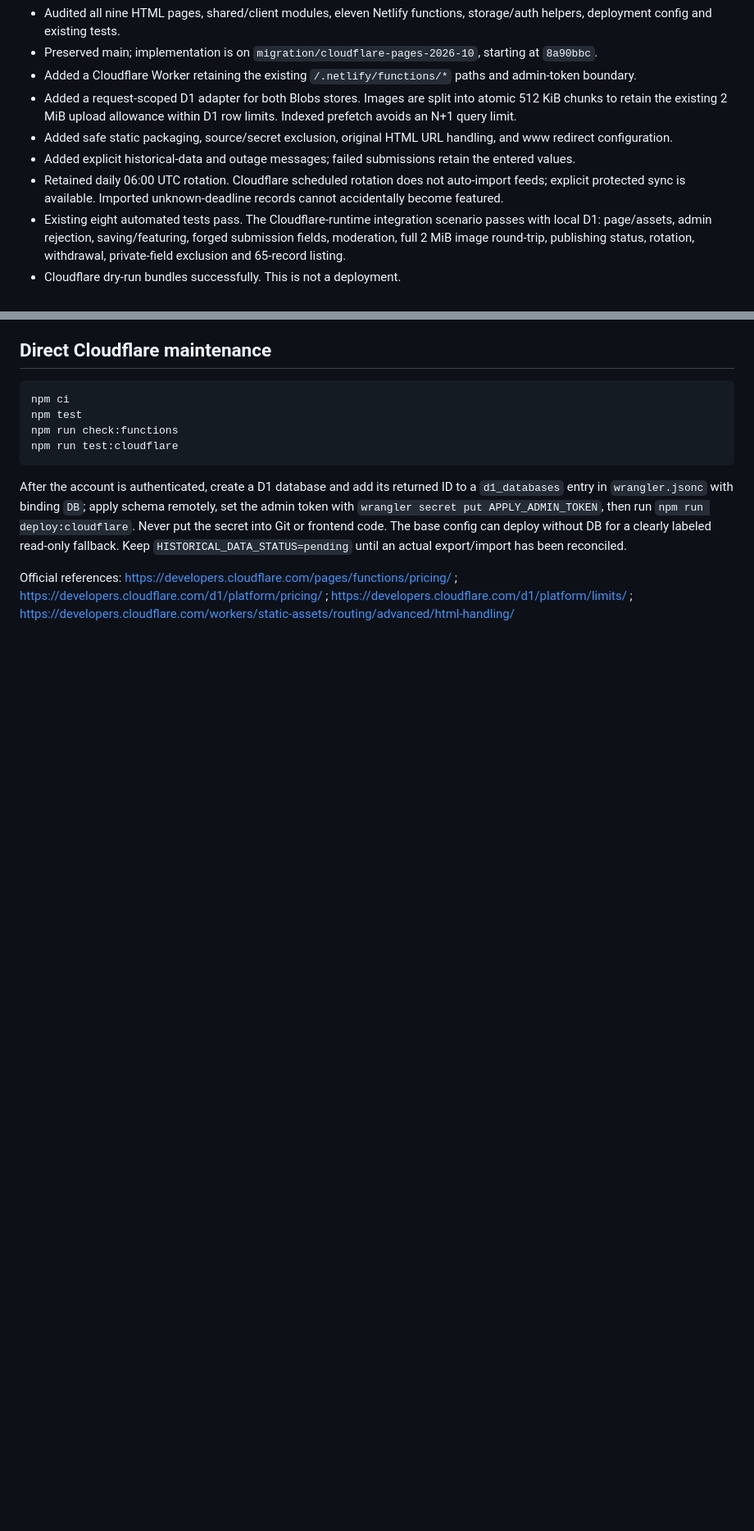
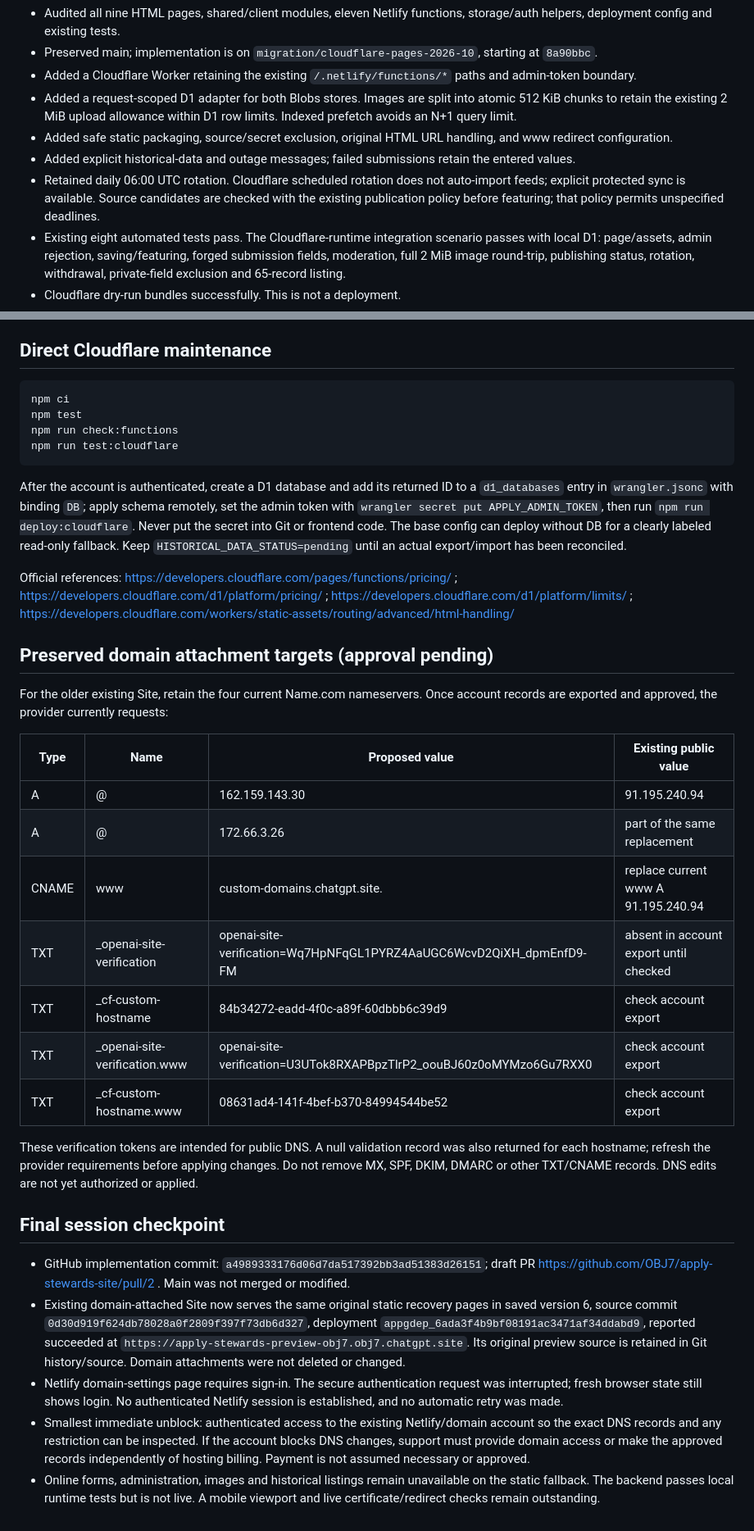
Before and after one commit to OBJ7/apply-stewards-site, a Markdown page: docs/recovery-ledger.md, 2 parts joined by grey strips. Shown at 82% size. Drawn GitHub-style; blank space fills up the shorter version.

Commit message:
Record recovery deployments, domain records and authentication blockers

```diff
--- a/docs/recovery-ledger.md
+++ b/docs/recovery-ledger.md
@@ -10,7 +10,7 @@ Mission status: **incomplete**. Neither original hostname is verified restored.
 - Added a request-scoped D1 adapter for both Blobs stores. Images are split into atomic 512 KiB chunks to retain the existing 2 MiB upload allowance within D1 row limits. Indexed prefetch avoids an N+1 query limit.
 - Added safe static packaging, source/secret exclusion, original HTML URL handling, and www redirect configuration.
 - Added explicit historical-data and outage messages; failed submissions retain the entered values.
-- Retained daily 06:00 UTC rotation. Cloudflare scheduled rotation does not auto-import feeds; explicit protected sync is available. Imported unknown-deadline records cannot accidentally become featured.
+- Retained daily 06:00 UTC rotation. Cloudflare scheduled rotation does not auto-import feeds; explicit protected sync is available. Source candidates are checked with the existing publication policy before featuring; that policy permits unspecified deadlines.
 - Existing eight automated tests pass. The Cloudflare-runtime integration scenario passes with local D1: page/assets, admin rejection, saving/featuring, forged submission fields, moderation, full 2 MiB image round-trip, publishing status, rotation, withdrawal, private-field exclusion and 65-record listing.
 - Cloudflare dry-run bundles successfully. This is not a deployment.
 - Sites fallback: public recovery copy created and deployment marked succeeded at `https://apply-stewards-recovery.obj7.chatgpt.site` (Site `appgprj_6ada3d1ae51081918f22aa0a47a6b764`, source `a303f26f001dc80320c4c5dc8a41420528c7c6d6`). This static copy labels archive recovery and pauses submissions.
@@ -59,3 +59,27 @@ npm run test:cloudflare
 After the account is authenticated, create a D1 database and add its returned ID to a `d1_databases` entry in `wrangler.jsonc` with binding `DB`; apply schema remotely, set the admin token with `wrangler secret put APPLY_ADMIN_TOKEN`, then run `npm run deploy:cloudflare`. Never put the secret into Git or frontend code. The base config can deploy without DB for a clearly labeled read-only fallback. Keep `HISTORICAL_DATA_STATUS=pending` until an actual export/import has been reconciled.
 
 Official references: https://developers.cloudflare.com/pages/functions/pricing/ ; https://developers.cloudflare.com/d1/platform/pricing/ ; https://developers.cloudflare.com/d1/platform/limits/ ; https://developers.cloudflare.com/workers/static-assets/routing/advanced/html-handling/
+
+## Preserved domain attachment targets (approval pending)
+
+For the older existing Site, retain the four current Name.com nameservers. Once account records are exported and approved, the provider currently requests:
+
+| Type | Name | Proposed value | Existing public value |
+| --- | --- | --- | --- |
+| A | @ | 162.159.143.30 | 91.195.240.94 |
+| A | @ | 172.66.3.26 | part of the same replacement |
+| CNAME | www | custom-domains.chatgpt.site. | replace current www A 91.195.240.94 |
+| TXT | _openai-site-verification | openai-site-verification=Wq7HpNFqGL1PYRZ4AaUGC6WcvD2QiXH_dpmEnfD9-FM | absent in account export until checked |
+| TXT | _cf-custom-hostname | 84b34272-eadd-4f0c-a89f-60dbbb6c39d9 | check account export |
+| TXT | _openai-site-verification.www | openai-site-verification=U3UTok8RXAPBpzTlrP2_oouBJ60z0oMYMzo6Gu7RXX0 | check account export |
+| TXT | _cf-custom-hostname.www | 08631ad4-141f-4bef-b370-84994544be52 | check account export |
+
+These verification tokens are intended for public DNS. A null validation record was also returned for each hostname; refresh the provider requirements before applying changes. Do not remove MX, SPF, DKIM, DMARC or other TXT/CNAME records. DNS edits are not yet authorized or applied.
+
+## Final session checkpoint
+
+- GitHub implementation commit: `a4989333176d06d7da517392bb3ad51383d26151`; draft PR https://github.com/OBJ7/apply-stewards-site/pull/2 . Main was not merged or modified.
+- Existing domain-attached Site now serves the same original static recovery pages in saved version 6, source commit `0d30d919f624db78028a0f2809f397f73db6d327`, deployment `appgdep_6ada3f4b9bf08191ac3471af34ddabd9`, reported succeeded at `https://apply-stewards-preview-obj7.obj7.chatgpt.site`. Its original preview source is retained in Git history/source. Domain attachments were not deleted or changed.
+- Netlify domain-settings page requires sign-in. The secure authentication request was interrupted; fresh browser state still shows login. No authenticated Netlify session is established, and no automatic retry was made.
+- Smallest immediate unblock: authenticated access to the existing Netlify/domain account so the exact DNS records and any restriction can be inspected. If the account blocks DNS changes, support must provide domain access or make the approved records independently of hosting billing. Payment is not assumed necessary or approved.
+- Online forms, administration, images and historical listings remain unavailable on the static fallback. The backend passes local runtime tests but is not live. A mobile viewport and live certificate/redirect checks remain outstanding.
```
